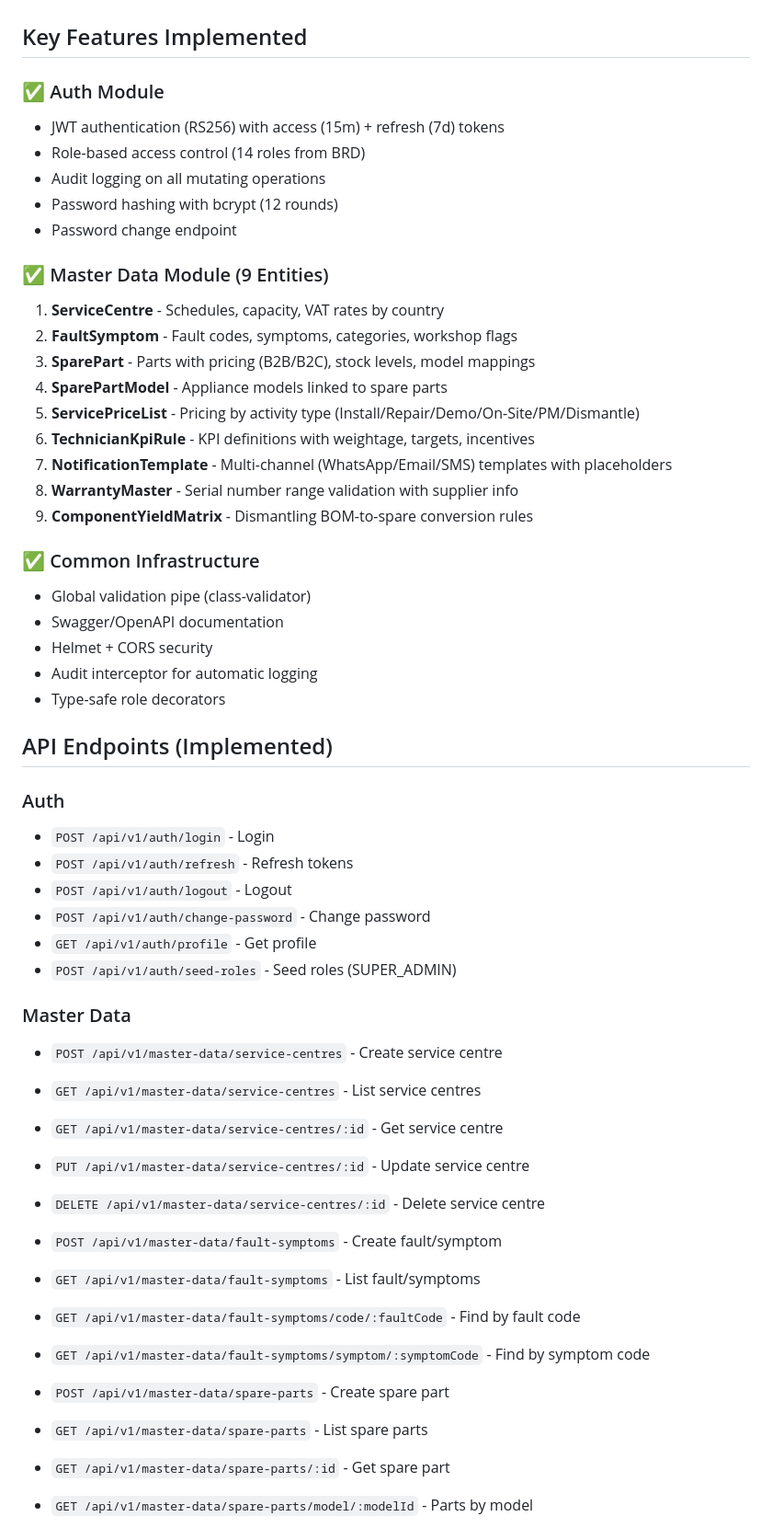
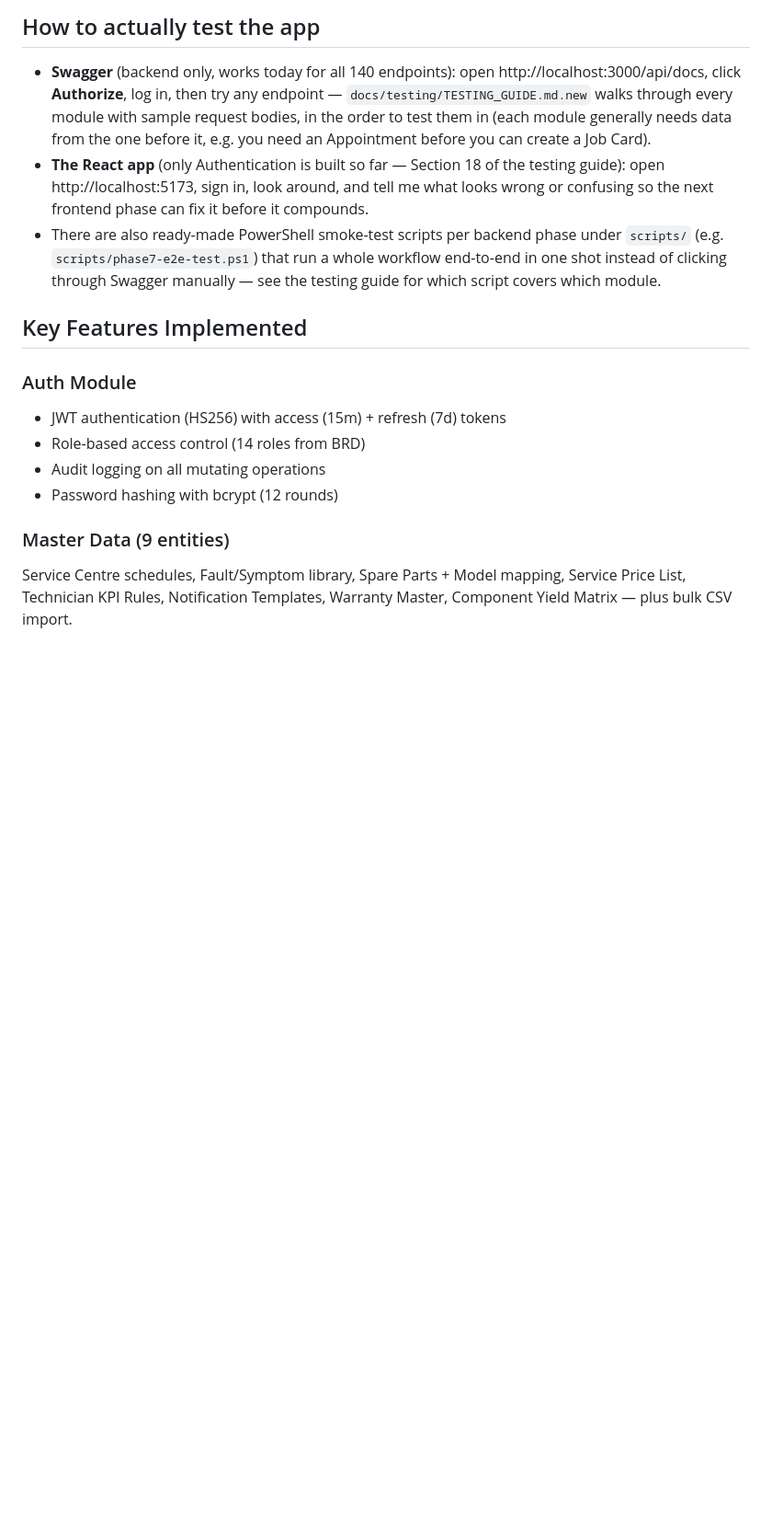
Before and after one commit to vysakhraju/jackys-service-portal, a Markdown page: README.md, the part around one of its changes. Shown at 92% size. Rendered like a GitHub page; blank space fills up the shorter version.

```diff
--- a/README.md
+++ b/README.md
@@ -108,55 +165,28 @@ Or call programmatically after creating a SUPER_ADMIN user.
+## How to actually test the app
+
+- **Swagger** (backend only, works today for all 140 endpoints): open
+  http://localhost:3000/api/docs, click **Authorize**, log in, then try any endpoint —
+  `docs/testing/TESTING_GUIDE.md.new` walks through every module with sample request
+  bodies, in the order to test them in (each module generally needs data from the one
+  before it, e.g. you need an Appointment before you can create a Job Card).
+- **The React app** (only Authentication is built so far — Section 18 of the testing
+  guide): open http://localhost:5173, sign in, look around, and tell me what looks wrong
+  or confusing so the next frontend phase can fix it before it compounds.
+- There are also ready-made PowerShell smoke-test scripts per backend phase under
+  `scripts/` (e.g. `scripts/phase7-e2e-test.ps1`) that run a whole workflow end-to-end in
+  one shot instead of clicking through Swagger manually — see the testing guide for which
+  script covers which module.
 
 ## Key Features Implemented
 
-### ✅ Auth Module
-- JWT authentication (RS256) with access (15m) + refresh (7d) tokens
+### Auth Module
+- JWT authentication (HS256) with access (15m) + refresh (7d) tokens
 - Role-based access control (14 roles from BRD)
 - Audit logging on all mutating operations
 - Password hashing with bcrypt (12 rounds)
-- Password change endpoint
 
-### ✅ Master Data Module (9 Entities)
-1. **ServiceCentre** - Schedules, capacity, VAT rates by country
-2. **FaultSymptom** - Fault codes, symptoms, categories, workshop flags
-3. **SparePart** - Parts with pricing (B2B/B2C), stock levels, model mappings
-4. **SparePartModel** - Appliance models linked to spare parts
-5. **ServicePriceList** - Pricing by activity type (Install/Repair/Demo/On-Site/PM/Dismantle)
-6. **TechnicianKpiRule** - KPI definitions with weightage, targets, incentives
-7. **NotificationTemplate** - Multi-channel (WhatsApp/Email/SMS) templates with placeholders
-8. **WarrantyMaster** - Serial number range validation with supplier info
-9. **ComponentYieldMatrix** - Dismantling BOM-to-spare conversion rules
+### Master Data (9 entities)
+Service Centre schedules, Fault/Symptom library, Spare Parts + Model mapping, Service
+Price List, Technician KPI Rules, Notification Templates, Warranty Master, Component
+Yield Matrix — plus bulk CSV import.
 
-### ✅ Common Infrastructure
-- Global validation pipe (class-validator)
-- Swagger/OpenAPI documentation
-- Helmet + CORS security
-- Audit interceptor for automatic logging
-- Type-safe role decorators
-
-## API Endpoints (Implemented)
-
-### Auth
-- `POST /api/v1/auth/login` - Login
-- `POST /api/v1/auth/refresh` - Refresh tokens
-- `POST /api/v1/auth/logout` - Logout
-- `POST /api/v1/auth/change-password` - Change password
-- `GET /api/v1/auth/profile` - Get profile
-- `POST /api/v1/auth/seed-roles` - Seed roles (SUPER_ADMIN)
-
-### Master Data
-- `POST /api/v1/master-data/service-centres` - Create service centre
-- `GET /api/v1/master-data/service-centres` - List service centres
-- `GET /api/v1/master-data/service-centres/:id` - Get service centre
-- `PUT /api/v1/master-data/service-centres/:id` - Update service centre
-- `DELETE /api/v1/master-data/service-centres/:id` - Delete service centre
-
-- `POST /api/v1/master-data/fault-symptoms` - Create fault/symptom
-- `GET /api/v1/master-data/fault-symptoms` - List fault/symptoms
-- `GET /api/v1/master-data/fault-symptoms/code/:faultCode` - Find by fault code
-- `GET /api/v1/master-data/fault-symptoms/symptom/:symptomCode` - Find by symptom code
-
-- `POST /api/v1/master-data/spare-parts` - Create spare part
-- `GET /api/v1/master-data/spare-parts` - List spare parts
-- `GET /api/v1/master-data/spare-parts/:id` - Get spare part
-- `GET /api/v1/master-data/spare-parts/model/:modelId` - Parts by model
-
```
Also changed, not shown: other parts of README.md (+182 -127 lines).
